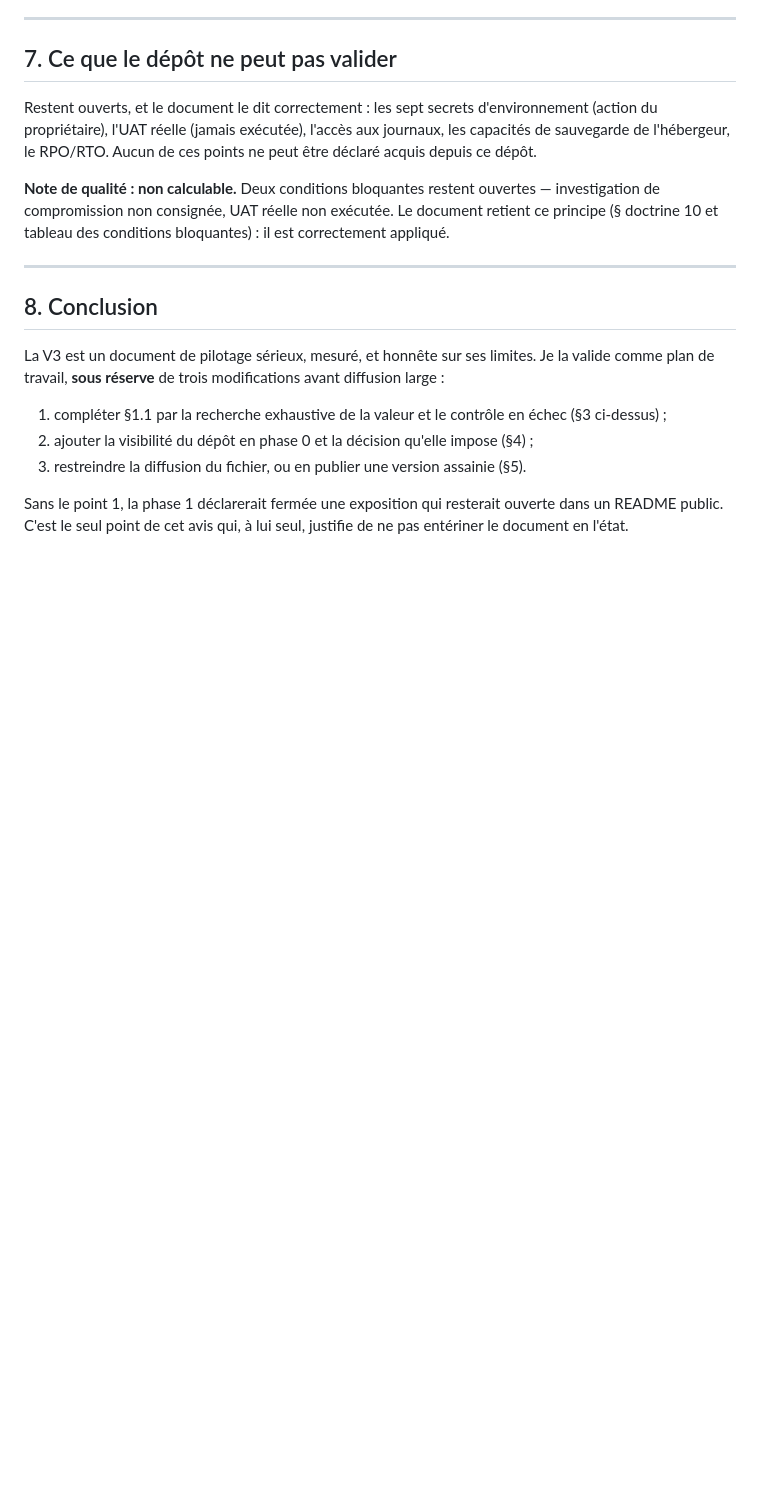
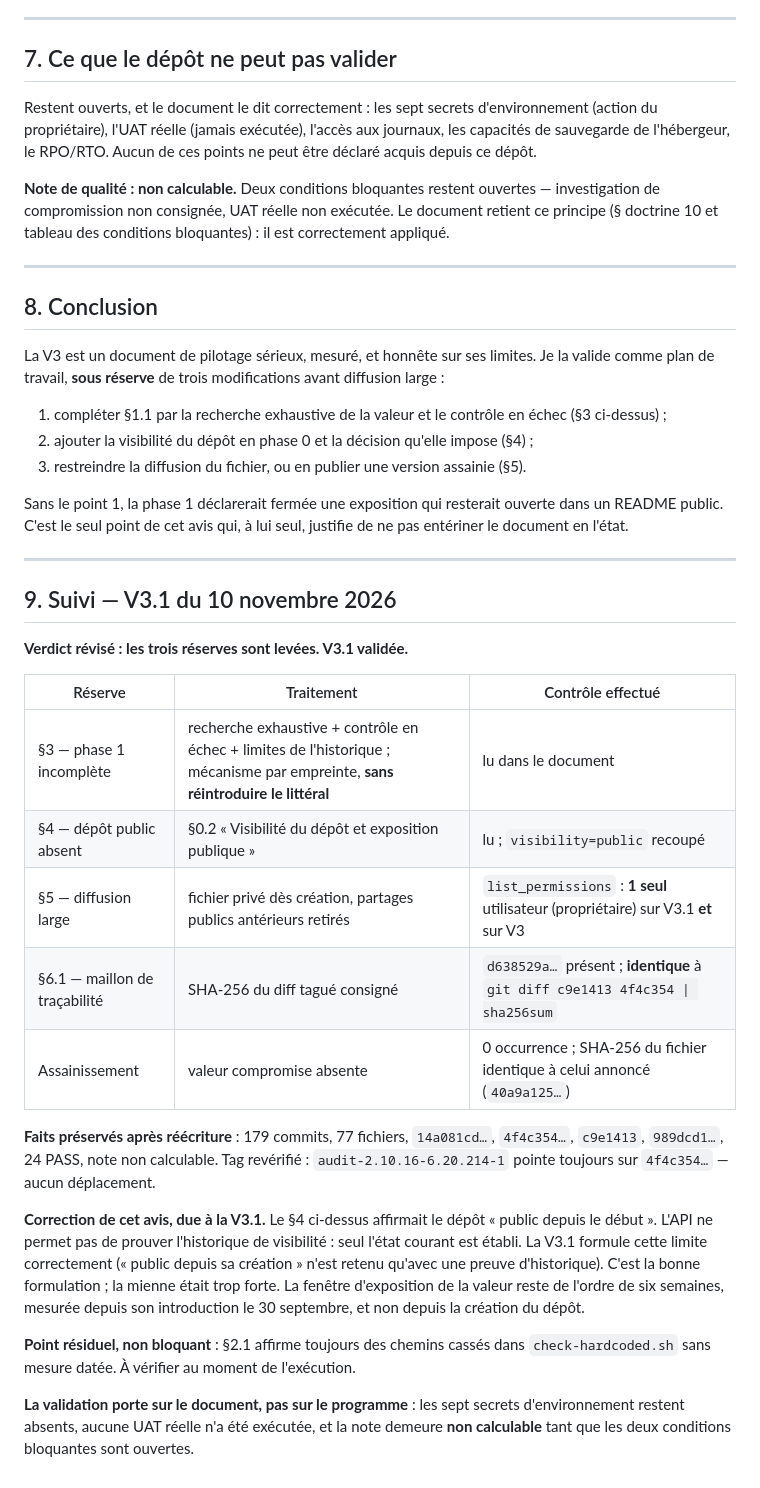
Before and after one commit to hajarbenmlih91-cloud/partikulier3, a Markdown page: docs/audit/AVIS-ROADMAP-V3-2026-11-10.md, the part around the change. Drawn GitHub-style; blank space fills up the shorter version.

Commit message:
docs(audit): V3.1 validée — réserves levées, correction de mon affirmation sur la visibilité passée
Co-authored-by: arena-agent <297053741+arena-agent@users.noreply.github.com>

```diff
--- a/docs/audit/AVIS-ROADMAP-V3-2026-11-10.md
+++ b/docs/audit/AVIS-ROADMAP-V3-2026-11-10.md
@@ -165,3 +165,35 @@ travail, **sous réserve** de trois modifications avant diffusion large :
 
 Sans le point 1, la phase 1 déclarerait fermée une exposition qui resterait ouverte dans un README public.
 C'est le seul point de cet avis qui, à lui seul, justifie de ne pas entériner le document en l'état.
+
+---
+
+## 9. Suivi — V3.1 du 10 novembre 2026
+
+**Verdict révisé : les trois réserves sont levées. V3.1 validée.**
+
+| Réserve | Traitement | Contrôle effectué |
+|---|---|---|
+| §3 — phase 1 incomplète | recherche exhaustive + contrôle en échec + limites de l'historique ; mécanisme par empreinte, **sans réintroduire le littéral** | lu dans le document |
+| §4 — dépôt public absent | §0.2 « Visibilité du dépôt et exposition publique » | lu ; `visibility=public` recoupé |
+| §5 — diffusion large | fichier privé dès création, partages publics antérieurs retirés | `list_permissions` : **1 seul** utilisateur (propriétaire) sur V3.1 **et** sur V3 |
+| §6.1 — maillon de traçabilité | SHA-256 du diff tagué consigné | `d638529a…` présent ; **identique** à `git diff c9e1413 4f4c354 \| sha256sum` |
+| Assainissement | valeur compromise absente | 0 occurrence ; SHA-256 du fichier identique à celui annoncé (`40a9a125…`) |
+
+**Faits préservés après réécriture** : 179 commits, 77 fichiers, `14a081cd…`, `4f4c354…`, `c9e1413`,
+`989dcd1…`, 24 PASS, note non calculable. Tag revérifié : `audit-2.10.16-6.20.214-1` pointe toujours
+sur `4f4c354…` — aucun déplacement.
+
+**Correction de cet avis, due à la V3.1.** Le §4 ci-dessus affirmait le dépôt « public depuis le début ».
+L'API ne permet pas de prouver l'historique de visibilité : seul l'état courant est établi. La V3.1
+formule cette limite correctement (« public depuis sa création » n'est retenu qu'avec une preuve
+d'historique). C'est la bonne formulation ; la mienne était trop forte. La fenêtre d'exposition de la
+valeur reste de l'ordre de six semaines, mesurée depuis son introduction le 30 septembre, et non
+depuis la création du dépôt.
+
+**Point résiduel, non bloquant** : §2.1 affirme toujours des chemins cassés dans `check-hardcoded.sh`
+sans mesure datée. À vérifier au moment de l'exécution.
+
+**La validation porte sur le document, pas sur le programme** : les sept secrets d'environnement restent
+absents, aucune UAT réelle n'a été exécutée, et la note demeure **non calculable** tant que les deux
+conditions bloquantes sont ouvertes.
```
